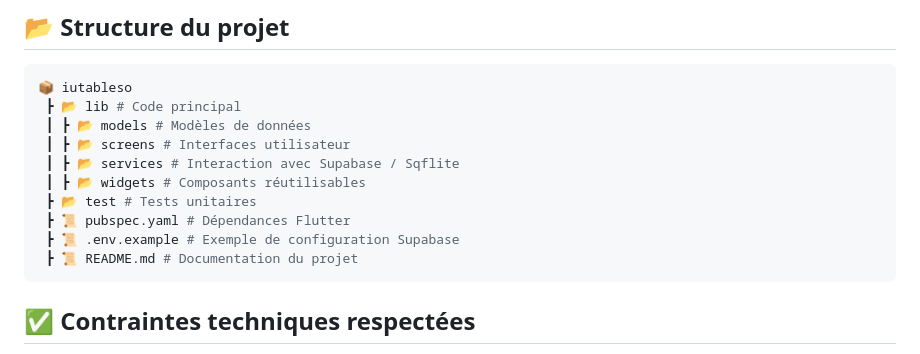
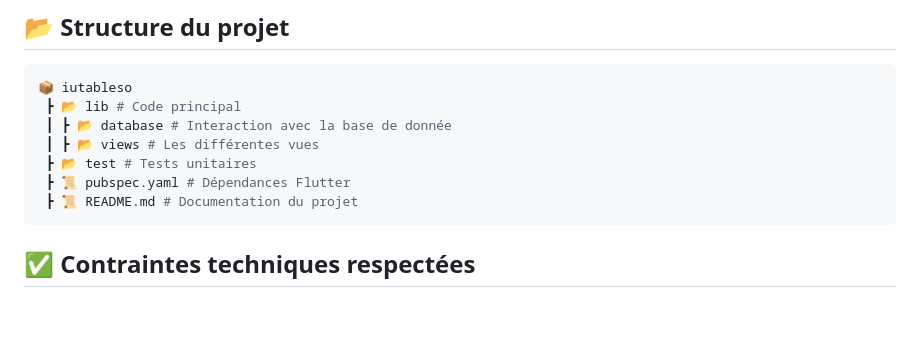
Before and after one commit to MatthiasCaroux/restaurant_mobile, a Markdown page: README.md, the part around the change. Rendered like a GitHub page; blank space fills up the shorter version.

````diff
--- a/README.md
+++ b/README.md
@@ -72,13 +72,10 @@ L'application utilise **deux bases de données** :
 ```bash
 📦 iutableso
  ┣ 📂 lib # Code principal
- ┃ ┣ 📂 models # Modèles de données
- ┃ ┣ 📂 screens # Interfaces utilisateur
- ┃ ┣ 📂 services # Interaction avec Supabase / Sqflite
- ┃ ┣ 📂 widgets # Composants réutilisables
+ ┃ ┣ 📂 database # Interaction avec la base de donnée
+ ┃ ┣ 📂 views # Les différentes vues
  ┣ 📂 test # Tests unitaires
  ┣ 📜 pubspec.yaml # Dépendances Flutter
- ┣ 📜 .env.example # Exemple de configuration Supabase
  ┣ 📜 README.md # Documentation du projet
 ```
 
````
